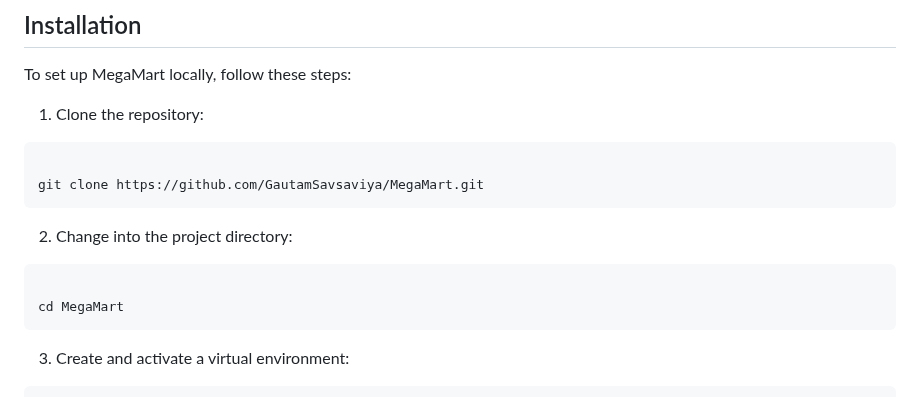
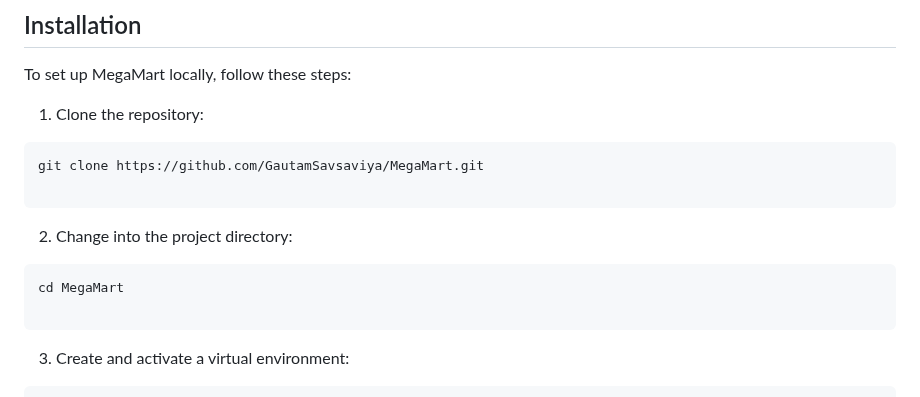
Before and after one commit to GautamSavsaviya/MegaMart, a Markdown page: README.md, the part around the change. Rendered like a GitHub page.

````diff
--- a/README.md
+++ b/README.md
@@ -26,13 +26,13 @@ To set up MegaMart locally, follow these steps:
 
   1. Clone the repository:
    ```
+   git clone https://github.com/GautamSavsaviya/MegaMart.git
 
-   git clone https://github.com/GautamSavsaviya/MegaMart.git
    ```
   2. Change into the project directory:
   ```
+  cd MegaMart
 
-  cd MegaMart
   ```
   3. Create and activate a virtual environment:
   ```
````
